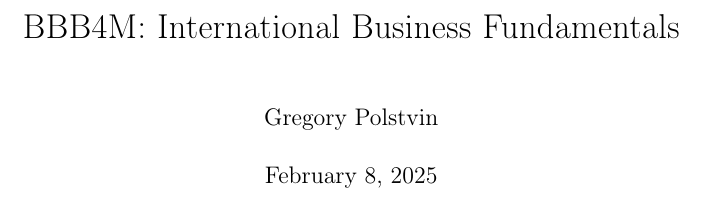
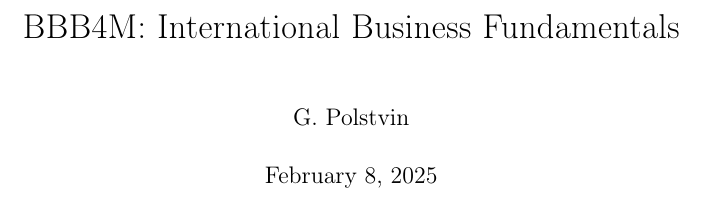
Before and after one commit to gripols/bbb4m, a LaTeX document (main.tex, which reads preamble.tex): part of page 1 of 10, cut so that both start at the same text. Compiled offline with pdfLaTeX.

Commit message:
AAAAAAAA

```diff
--- a/preamble.tex
+++ b/preamble.tex
@@ -323,4 +323,4 @@
     \section{#3}
 }%
 
-\author{Gregory Polstvin}
+\author{G. Polstvin}
```
Also changed, not shown: main.pdf.
